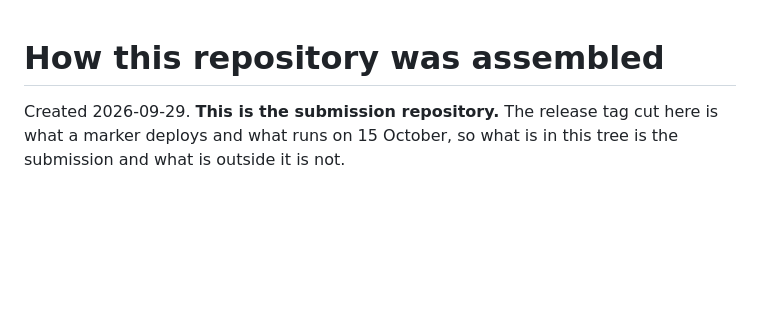
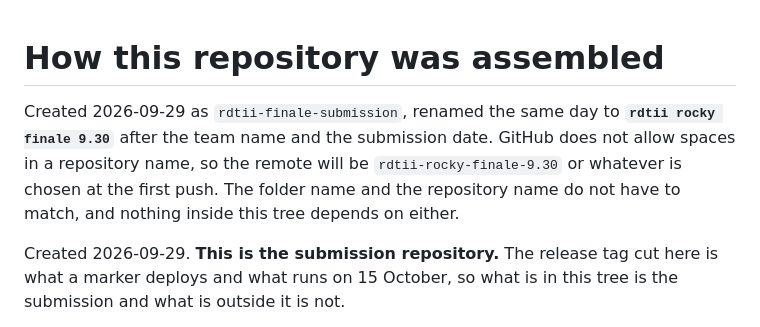
Before and after one commit to JohnChen-kmg/rdtii-rocky-next, a Markdown page: ASSEMBLY.md, the part around the change. Rendered like a GitHub page; blank space fills up the shorter version.

Commit message:
Record the rename to 'rdtii rocky finale 9.30'
Renamed from rdtii-finale-submission after the team name and the submission
date. Nothing inside the tree referenced the old folder name, so nothing else
changed.

GitHub does not allow spaces in a repository name, so the remote will need a
hyphenated form at the first push. The folder name and the repository name do
not have to match.

Co-Authored-By: Claude Opus 5 (1M context) <noreply@anthropic.com>

```diff
--- a/ASSEMBLY.md
+++ b/ASSEMBLY.md
@@ -1,4 +1,9 @@
 # How this repository was assembled
+
+Created 2026-09-29 as `rdtii-finale-submission`, renamed the same day to **`rdtii rocky finale 9.30`**
+after the team name and the submission date. GitHub does not allow spaces in a repository name, so the
+remote will be `rdtii-rocky-finale-9.30` or whatever is chosen at the first push. The folder name and the
+repository name do not have to match, and nothing inside this tree depends on either.
 
 Created 2026-09-29. **This is the submission repository.** The release tag cut here is what a marker
 deploys and what runs on 15 October, so what is in this tree is the submission and what is outside it
```
